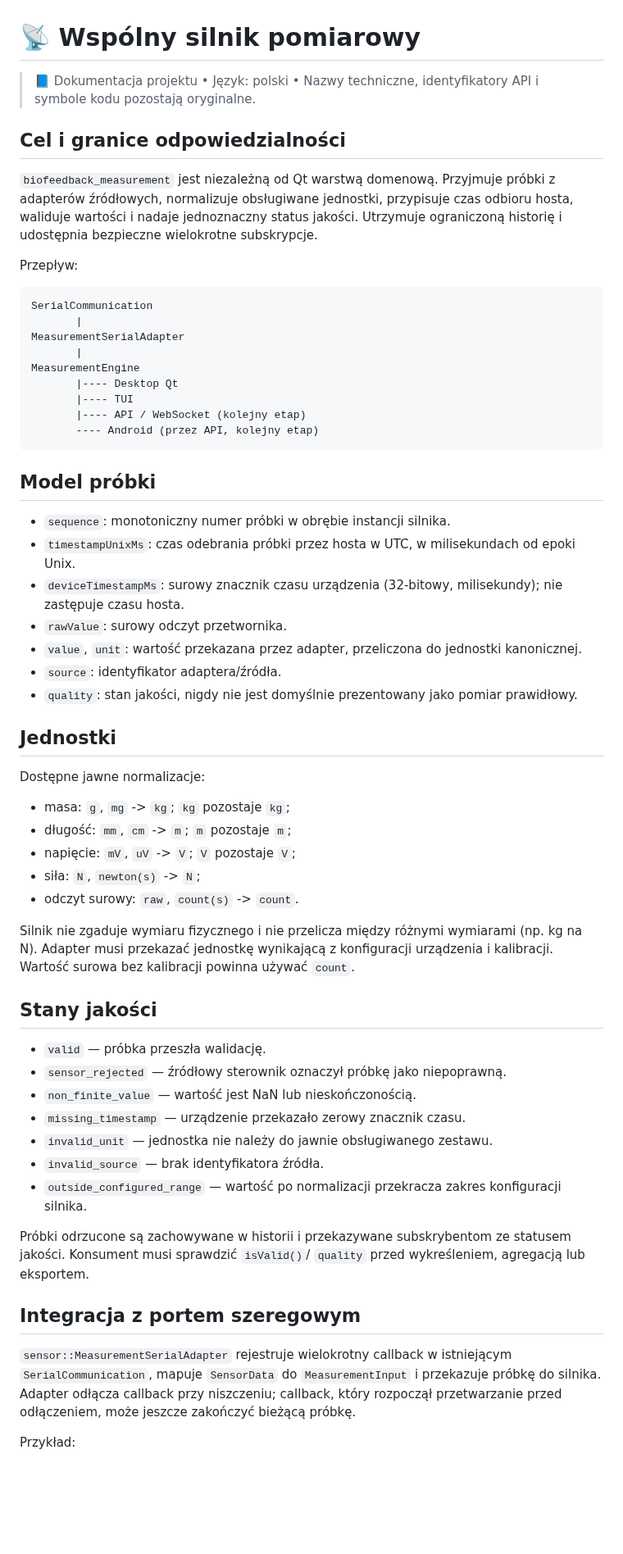
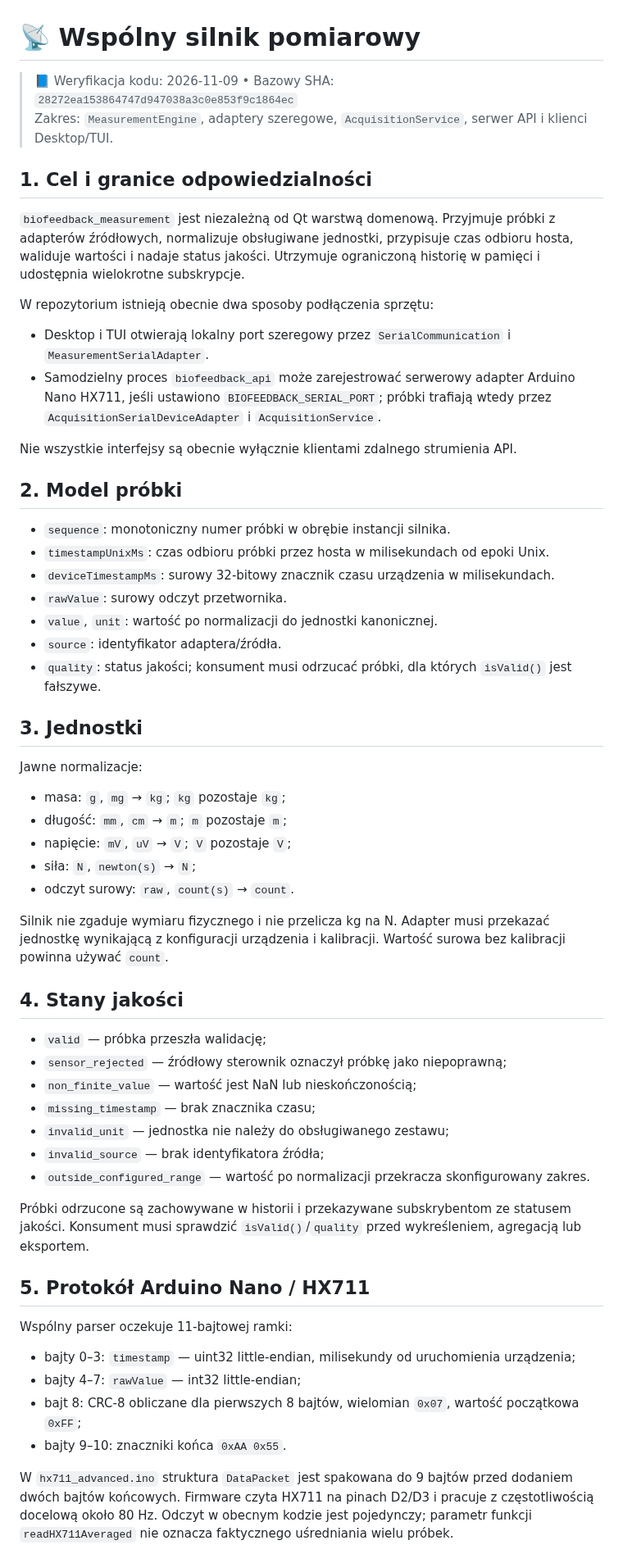
Before and after one commit to bartoszruta26-droid/biofeedback, a Markdown page: docs/MEASUREMENT_PIPELINE.md, the part around one of its changes. Shown at 82% size. GitHub-like rendering; blank space fills up the shorter version.

Commit message:
docs: align TUI, measurement and architecture docs with main code

````diff
--- a/docs/MEASUREMENT_PIPELINE.md
+++ b/docs/MEASUREMENT_PIPELINE.md
@@ -1,61 +1,58 @@
 # 📡 Wspólny silnik pomiarowy
 
-> 📘 Dokumentacja projektu • Język: polski • Nazwy techniczne, identyfikatory API i symbole kodu pozostają oryginalne.
+> 📘 Weryfikacja kodu: 2026-11-09 • Bazowy SHA: `28272ea153864747d947038a3c0e853f9c1864ec`
+> Zakres: `MeasurementEngine`, adaptery szeregowe, `AcquisitionService`, serwer API i klienci Desktop/TUI.
 
-## Cel i granice odpowiedzialności
+## 1. Cel i granice odpowiedzialności
 
-`biofeedback_measurement` jest niezależną od Qt warstwą domenową. Przyjmuje próbki z adapterów źródłowych, normalizuje obsługiwane jednostki, przypisuje czas odbioru hosta, waliduje wartości i nadaje jednoznaczny status jakości. Utrzymuje ograniczoną historię i udostępnia bezpieczne wielokrotne subskrypcje.
+`biofeedback_measurement` jest niezależną od Qt warstwą domenową. Przyjmuje próbki z adapterów źródłowych, normalizuje obsługiwane jednostki, przypisuje czas odbioru hosta, waliduje wartości i nadaje status jakości. Utrzymuje ograniczoną historię w pamięci i udostępnia wielokrotne subskrypcje.
 
-Przepływ:
+W repozytorium istnieją obecnie dwa sposoby podłączenia sprzętu:
+- Desktop i TUI otwierają lokalny port szeregowy przez `SerialCommunication` i `MeasurementSerialAdapter`.
+- Samodzielny proces `biofeedback_api` może zarejestrować serwerowy adapter Arduino Nano HX711, jeśli ustawiono `BIOFEEDBACK_SERIAL_PORT`; próbki trafiają wtedy przez `AcquisitionSerialDeviceAdapter` i `AcquisitionService`.
 
-```text
-SerialCommunication
-       |
-MeasurementSerialAdapter
-       |
-MeasurementEngine
-       |---- Desktop Qt
-       |---- TUI
-       |---- API / WebSocket (kolejny etap)
-       ---- Android (przez API, kolejny etap)
-```
+Nie wszystkie interfejsy są obecnie wyłącznie klientami zdalnego strumienia API.
 
-## Model próbki
+## 2. Model próbki
 
 - `sequence`: monotoniczny numer próbki w obrębie instancji silnika.
-- `timestampUnixMs`: czas odebrania próbki przez hosta w UTC, w milisekundach od epoki Unix.
-- `deviceTimestampMs`: surowy znacznik czasu urządzenia (32-bitowy, milisekundy); nie zastępuje czasu hosta.
+- `timestampUnixMs`: czas odbioru próbki przez hosta w milisekundach od epoki Unix.
+- `deviceTimestampMs`: surowy 32-bitowy znacznik czasu urządzenia w milisekundach.
 - `rawValue`: surowy odczyt przetwornika.
-- `value`, `unit`: wartość przekazana przez adapter, przeliczona do jednostki kanonicznej.
+- `value`, `unit`: wartość po normalizacji do jednostki kanonicznej.
 - `source`: identyfikator adaptera/źródła.
-- `quality`: stan jakości, nigdy nie jest domyślnie prezentowany jako pomiar prawidłowy.
+- `quality`: status jakości; konsument musi odrzucać próbki, dla których `isValid()` jest fałszywe.
 
-## Jednostki
+## 3. Jednostki
 
-Dostępne jawne normalizacje:
-- masa: `g`, `mg` -> `kg`; `kg` pozostaje `kg`;
-- długość: `mm`, `cm` -> `m`; `m` pozostaje `m`;
-- napięcie: `mV`, `uV` -> `V`; `V` pozostaje `V`;
-- siła: `N`, `newton(s)` -> `N`;
-- odczyt surowy: `raw`, `count(s)` -> `count`.
+Jawne normalizacje:
+- masa: `g`, `mg` → `kg`; `kg` pozostaje `kg`;
+- długość: `mm`, `cm` → `m`; `m` pozostaje `m`;
+- napięcie: `mV`, `uV` → `V`; `V` pozostaje `V`;
+- siła: `N`, `newton(s)` → `N`;
+- odczyt surowy: `raw`, `count(s)` → `count`.
 
-Silnik nie zgaduje wymiaru fizycznego i nie przelicza między różnymi wymiarami (np. kg na N). Adapter musi przekazać jednostkę wynikającą z konfiguracji urządzenia i kalibracji. Wartość surowa bez kalibracji powinna używać `count`.
+Silnik nie zgaduje wymiaru fizycznego i nie przelicza kg na N. Adapter musi przekazać jednostkę wynikającą z konfiguracji urządzenia i kalibracji. Wartość surowa bez kalibracji powinna używać `count`.
 
-## Stany jakości
+## 4. Stany jakości
 
-- `valid` — próbka przeszła walidację.
-- `sensor_rejected` — źródłowy sterownik oznaczył próbkę jako niepoprawną.
-- `non_finite_value` — wartość jest NaN lub nieskończonością.
-- `missing_timestamp` — urządzenie przekazało zerowy znacznik czasu.
-- `invalid_unit` — jednostka nie należy do jawnie obsługiwanego zestawu.
-- `invalid_source` — brak identyfikatora źródła.
-- `outside_configured_range` — wartość po normalizacji przekracza zakres konfiguracji silnika.
+- `valid` — próbka przeszła walidację;
+- `sensor_rejected` — źródłowy sterownik oznaczył próbkę jako niepoprawną;
+- `non_finite_value` — wartość jest NaN lub nieskończonością;
+- `missing_timestamp` — brak znacznika czasu;
+- `invalid_unit` — jednostka nie należy do obsługiwanego zestawu;
+- `invalid_source` — brak identyfikatora źródła;
+- `outside_configured_range` — wartość po normalizacji przekracza skonfigurowany zakres.
 
-Próbki odrzucone są zachowywane w historii i przekazywane subskrybentom ze statusem jakości. Konsument musi sprawdzić `isValid()`/ `quality` przed wykreśleniem, agregacją lub eksportem.
+Próbki odrzucone są zachowywane w historii i przekazywane subskrybentom ze statusem jakości. Konsument musi sprawdzić `isValid()`/`quality` przed wykreśleniem, agregacją lub eksportem.
 
-## Integracja z portem szeregowym
+## 5. Protokół Arduino Nano / HX711
 
-`sensor::MeasurementSerialAdapter` rejestruje wielokrotny callback w istniejącym `SerialCommunication`, mapuje `SensorData` do `MeasurementInput` i przekazuje próbkę do silnika. Adapter odłącza callback przy niszczeniu; callback, który rozpoczął przetwarzanie przed odłączeniem, może jeszcze zakończyć bieżącą próbkę.
+Wspólny parser oczekuje 11-bajtowej ramki:
+- bajty 0–3: `timestamp` — uint32 little-endian, milisekundy od uruchomienia urządzenia;
+- bajty 4–7: `rawValue` — int32 little-endian;
+- bajt 8: CRC-8 obliczane dla pierwszych 8 bajtów, wielomian `0x07`, wartość początkowa `0xFF`;
+- bajty 9–10: znaczniki końca `0xAA 0x55`.
 
-Przykład:
+W `hx711_advanced.ino` struktura `DataPacket` jest spakowana do 9 bajtów przed dodaniem dwóch bajtów końcowych. Firmware czyta HX711 na pinach D2/D3 i pracuje z częstotliwością docelową około 80 Hz. Odczyt w obecnym kodzie jest pojedynczy; parametr funkcji `readHX711Averaged` nie oznacza faktycznego uśredniania wielu próbek.
 
````
Also changed, not shown: other parts of docs/MEASUREMENT_PIPELINE.md (+22 -17 lines).
